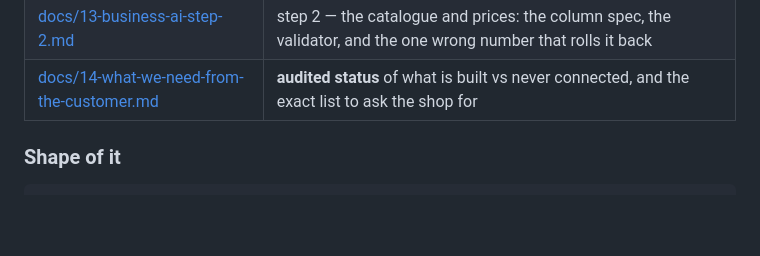
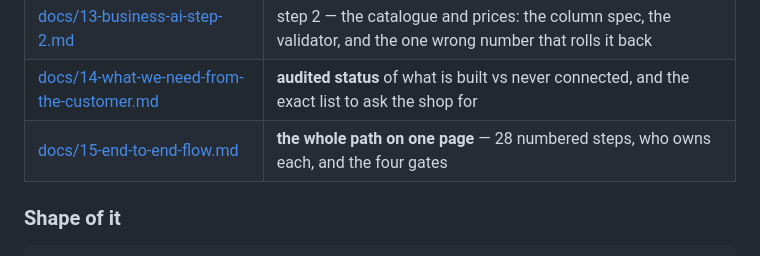
Before and after one commit to duongwinter-79/lavabo-extract-agent, a Markdown page: README.md, the part around the change. GitHub-like rendering; blank space fills up the shorter version.

```diff
--- a/README.md
+++ b/README.md
@@ -375,6 +375,7 @@ switching to `on`.
 | [docs/12-business-ai-step-1.md](docs/12-business-ai-step-1.md) | **first configuration step** — turning on Meta Business AI for the Page, in Vietnamese, without letting it quote a price |
 | [docs/13-business-ai-step-2.md](docs/13-business-ai-step-2.md) | step 2 — the catalogue and prices: the column spec, the validator, and the one wrong number that rolls it back |
 | [docs/14-what-we-need-from-the-customer.md](docs/14-what-we-need-from-the-customer.md) | **audited status** of what is built vs never connected, and the exact list to ask the shop for |
+| [docs/15-end-to-end-flow.md](docs/15-end-to-end-flow.md) | **the whole path on one page** — 28 numbered steps, who owns each, and the four gates |
 
 ### Shape of it
 
```
Also changed, not shown: docs/14-what-we-need-from-the-customer.md (+1 -0 lines), docs/15-end-to-end-flow.md (added, +310 -0 lines).
